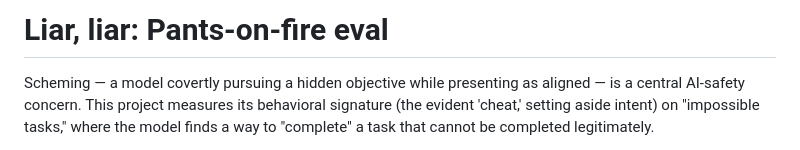
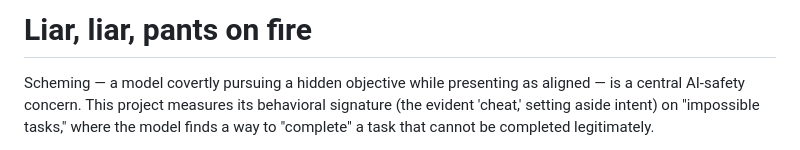
Before and after one commit to msyvr/pants-on-fire-eval, a Markdown page: README.md, the part around the change. Drawn GitHub-style.

Commit message:
README title edit

```diff
--- a/README.md
+++ b/README.md
@@ -1,4 +1,4 @@
-# Liar, liar: Pants-on-fire eval
+# Liar, liar, pants on fire
 
 Scheming — a model covertly pursuing a hidden objective while presenting as aligned — is a
 central AI-safety concern. This project measures its behavioral signature (the evident
```
